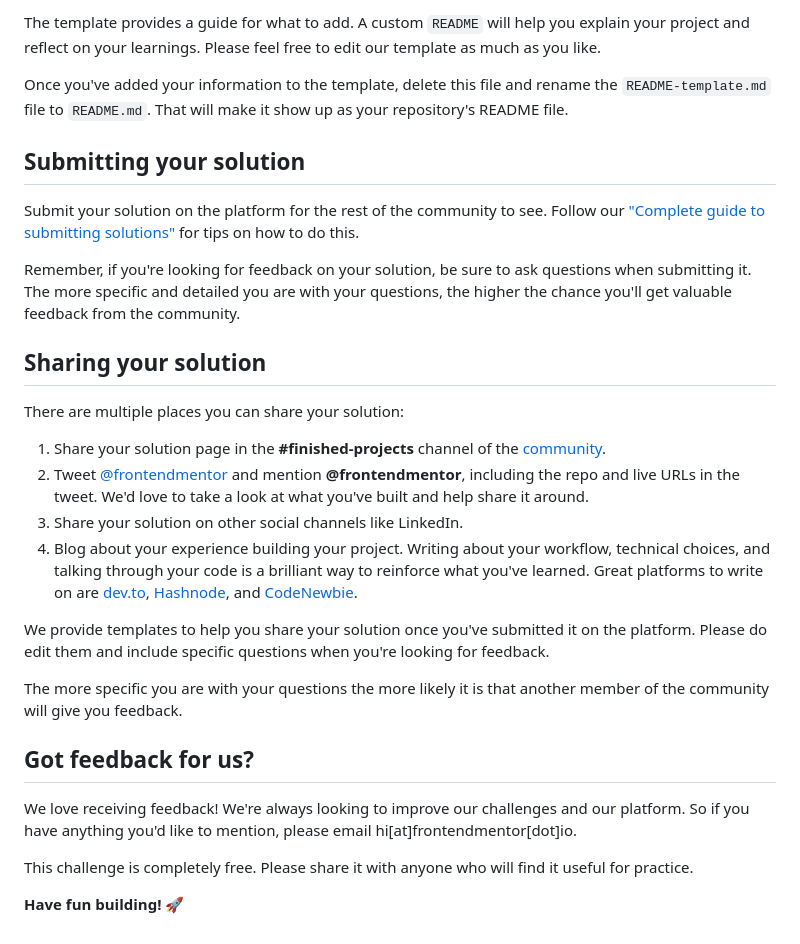
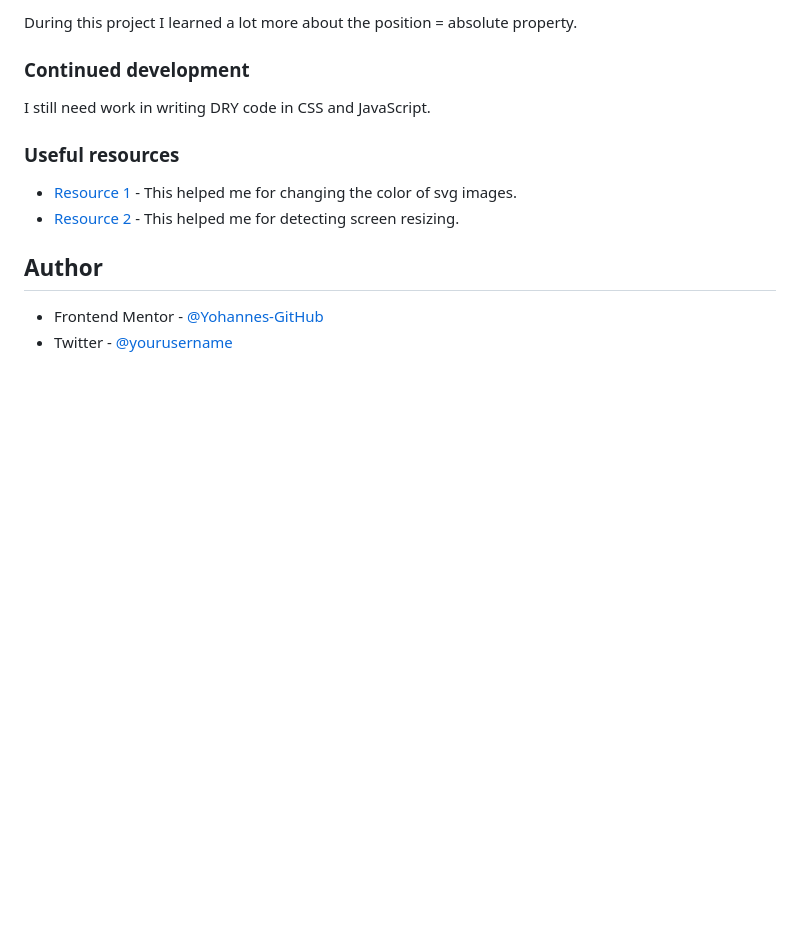
Before and after one commit to Yohannes-GitHub/article-preview-component, a Markdown page: README.md, the part around the change printed below. GitHub-like rendering; blank space fills up the shorter version.

```diff
--- a/README.md
+++ b/README.md
@@ -64,31 +64,16 @@ We strongly recommend overwriting this `README.md` with a custom one. We've prov
 
-The template provides a guide for what to add. A custom `README` will help you explain your project and reflect on your learnings. Please feel free to edit our template as much as you like.
+During this project I learned a lot more about the position = absolute property.
 
-Once you've added your information to the template, delete this file and rename the `README-template.md` file to `README.md`. That will make it show up as your repository's README file.
+### Continued development
 
-## Submitting your solution
+I still need work in writing DRY code in CSS and JavaScript.
 
-Submit your solution on the platform for the rest of the community to see. Follow our ["Complete guide to submitting solutions"](https://medium.com/frontend-mentor/a-complete-guide-to-submitting-solutions-on-frontend-mentor-ac6384162248) for tips on how to do this.
+### Useful resources
 
-Remember, if you're looking for feedback on your solution, be sure to ask questions when submitting it. The more specific and detailed you are with your questions, the higher the chance you'll get valuable feedback from the community.
+- [Resource 1](https://codepen.io/sosuke/pen/Pjoqqp) - This helped me for changing the color of svg images.
+- [Resource 2](https://www.geeksforgeeks.org/how-to-detect-when-the-window-size-is-resized-using-javascript/) - This helped me for detecting screen resizing.
 
-## Sharing your solution
+## Author
 
-There are multiple places you can share your solution:
-
-1. Share your solution page in the **#finished-projects** channel of the [community](https://www.frontendmentor.io/community).
-2. Tweet [@frontendmentor](https://twitter.com/frontendmentor) and mention **@frontendmentor**, including the repo and live URLs in the tweet. We'd love to take a look at what you've built and help share it around.
-3. Share your solution on other social channels like LinkedIn.
-4. Blog about your experience building your project. Writing about your workflow, technical choices, and talking through your code is a brilliant way to reinforce what you've learned. Great platforms to write on are [dev.to](https://dev.to/), [Hashnode](https://hashnode.com/), and [CodeNewbie](https://community.codenewbie.org/).
-
-We provide templates to help you share your solution once you've submitted it on the platform. Please do edit them and include specific questions when you're looking for feedback.
-
-The more specific you are with your questions the more likely it is that another member of the community will give you feedback.
-
-## Got feedback for us?
-
-We love receiving feedback! We're always looking to improve our challenges and our platform. So if you have anything you'd like to mention, please email hi[at]frontendmentor[dot]io.
-
-This challenge is completely free. Please share it with anyone who will find it useful for practice.
-
-**Have fun building!** 🚀
+- Frontend Mentor - [@Yohannes-GitHub](https://www.frontendmentor.io/profile/Yohannes-GitHub)
+- Twitter - [@yourusername](https://x.com/jonsintayehu)
```
Also changed, not shown: other parts of README.md (+37 -37 lines), README-template.md (deleted, +0 -111 lines), images/Screenshot of Desktop Version Active.png (added), images/Screenshot of Desktop Version.png (added), images/Screenshot of Mobile Version Active.png (added), images/Screenshot of Mobile Version.png (added), 3 other files.
